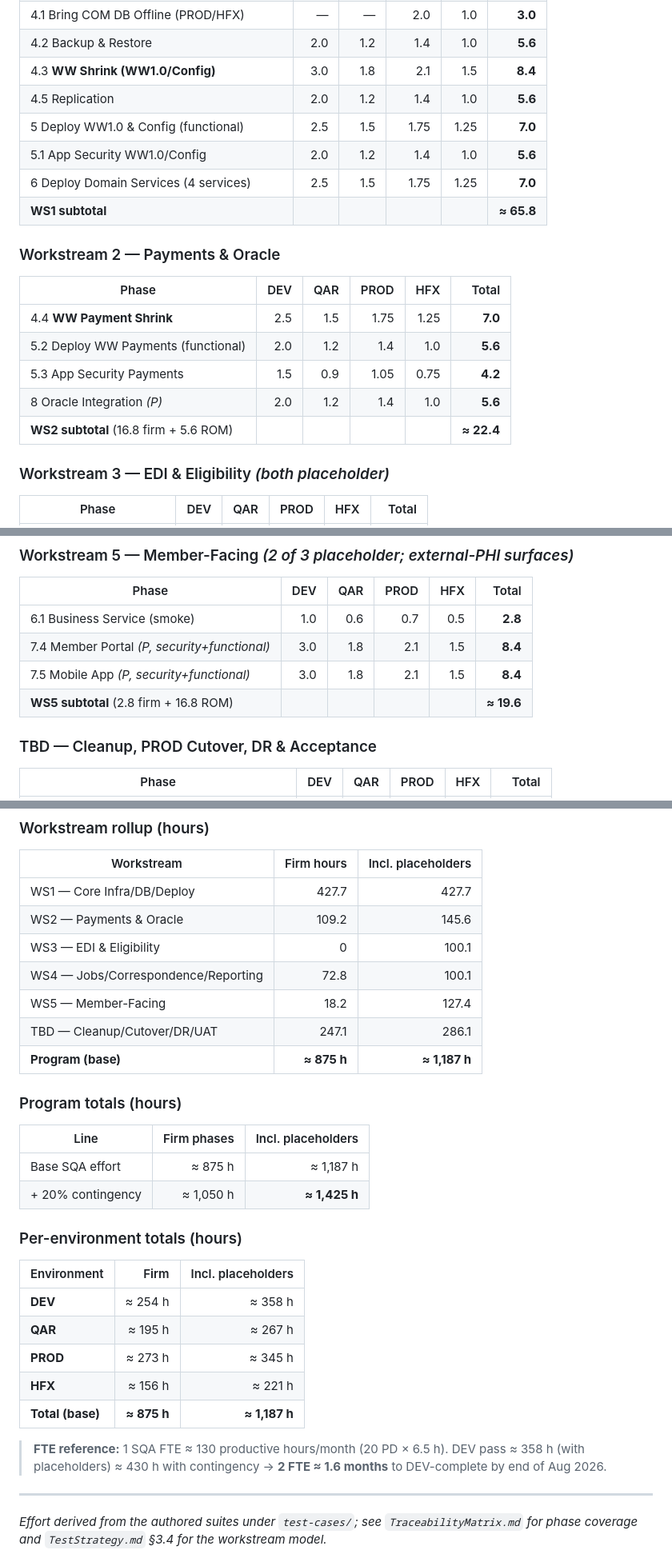
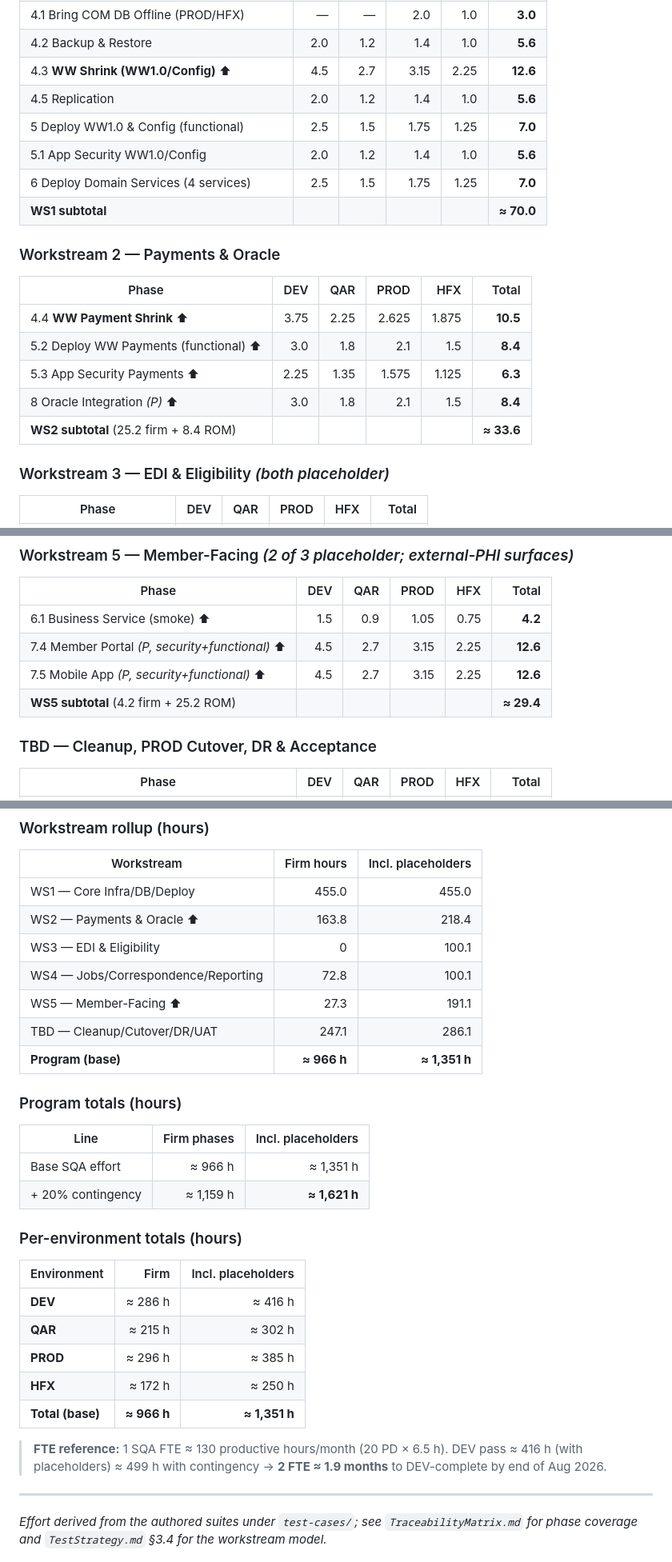
Before and after one commit to jdaddy2179/WWSHRINK, a Markdown page: qa/TestEstimates.md, 3 parts joined by grey strips. Shown at 80% size. GitHub-like rendering.

```diff
--- a/qa/TestEstimates.md
+++ b/qa/TestEstimates.md
@@ -67,21 +78,21 @@ Columns are SQA person-days per environment. "—" = phase does not run in that
 | 4 Setup Databases | 1.5 | 0.9 | 1.05 | 0.75 | **4.2** |
 | 4.1 Bring COM DB Offline (PROD/HFX) | — | — | 2.0 | 1.0 | **3.0** |
 | 4.2 Backup & Restore | 2.0 | 1.2 | 1.4 | 1.0 | **5.6** |
-| 4.3 **WW Shrink (WW1.0/Config)** | 3.0 | 1.8 | 2.1 | 1.5 | **8.4** |
+| 4.3 **WW Shrink (WW1.0/Config)** ⬆ | 4.5 | 2.7 | 3.15 | 2.25 | **12.6** |
 | 4.5 Replication | 2.0 | 1.2 | 1.4 | 1.0 | **5.6** |
 | 5 Deploy WW1.0 & Config (functional) | 2.5 | 1.5 | 1.75 | 1.25 | **7.0** |
 | 5.1 App Security WW1.0/Config | 2.0 | 1.2 | 1.4 | 1.0 | **5.6** |
 | 6 Deploy Domain Services (4 services) | 2.5 | 1.5 | 1.75 | 1.25 | **7.0** |
-| **WS1 subtotal** | | | | | **≈ 65.8** |
+| **WS1 subtotal** | | | | | **≈ 70.0** |
 
 ### Workstream 2 — Payments & Oracle
 | Phase | DEV | QAR | PROD | HFX | Total |
 |-------|----:|----:|-----:|----:|------:|
-| 4.4 **WW Payment Shrink** | 2.5 | 1.5 | 1.75 | 1.25 | **7.0** |
-| 5.2 Deploy WW Payments (functional) | 2.0 | 1.2 | 1.4 | 1.0 | **5.6** |
-| 5.3 App Security Payments | 1.5 | 0.9 | 1.05 | 0.75 | **4.2** |
-| 8 Oracle Integration *(P)* | 2.0 | 1.2 | 1.4 | 1.0 | **5.6** |
-| **WS2 subtotal** (16.8 firm + 5.6 ROM) | | | | | **≈ 22.4** |
+| 4.4 **WW Payment Shrink** ⬆ | 3.75 | 2.25 | 2.625 | 1.875 | **10.5** |
+| 5.2 Deploy WW Payments (functional) ⬆ | 3.0 | 1.8 | 2.1 | 1.5 | **8.4** |
+| 5.3 App Security Payments ⬆ | 2.25 | 1.35 | 1.575 | 1.125 | **6.3** |
+| 8 Oracle Integration *(P)* ⬆ | 3.0 | 1.8 | 2.1 | 1.5 | **8.4** |
+| **WS2 subtotal** (25.2 firm + 8.4 ROM) | | | | | **≈ 33.6** |
 
 ### Workstream 3 — EDI & Eligibility *(both placeholder)*
 | Phase | DEV | QAR | PROD | HFX | Total |
@@ -101,10 +112,10 @@ Columns are SQA person-days per environment. "—" = phase does not run in that
 ### Workstream 5 — Member-Facing *(2 of 3 placeholder; external-PHI surfaces)*
 | Phase | DEV | QAR | PROD | HFX | Total |
 |-------|----:|----:|-----:|----:|------:|
-| 6.1 Business Service (smoke) | 1.0 | 0.6 | 0.7 | 0.5 | **2.8** |
-| 7.4 Member Portal *(P, security+functional)* | 3.0 | 1.8 | 2.1 | 1.5 | **8.4** |
-| 7.5 Mobile App *(P, security+functional)* | 3.0 | 1.8 | 2.1 | 1.5 | **8.4** |
-| **WS5 subtotal** (2.8 firm + 16.8 ROM) | | | | | **≈ 19.6** |
+| 6.1 Business Service (smoke) ⬆ | 1.5 | 0.9 | 1.05 | 0.75 | **4.2** |
+| 7.4 Member Portal *(P, security+functional)* ⬆ | 4.5 | 2.7 | 3.15 | 2.25 | **12.6** |
+| 7.5 Mobile App *(P, security+functional)* ⬆ | 4.5 | 2.7 | 3.15 | 2.25 | **12.6** |
+| **WS5 subtotal** (4.2 firm + 25.2 ROM) | | | | | **≈ 29.4** |
 
 ### TBD — Cleanup, PROD Cutover, DR & Acceptance
 | Phase | DEV | QAR | PROD | HFX | Total |
@@ -248,30 +262,30 @@ Phase X (E2E+perf+UAT)        ░░▓▓▓▓▓▓▓▓▓▓░  (QAR/PROD
 ### Workstream rollup (hours)
 | Workstream | Firm hours | Incl. placeholders |
 |-----------|-----------:|-------------------:|
-| WS1 — Core Infra/DB/Deploy | 427.7 | 427.7 |
-| WS2 — Payments & Oracle | 109.2 | 145.6 |
+| WS1 — Core Infra/DB/Deploy | 455.0 | 455.0 |
+| WS2 — Payments & Oracle ⬆ | 163.8 | 218.4 |
 | WS3 — EDI & Eligibility | 0 | 100.1 |
 | WS4 — Jobs/Correspondence/Reporting | 72.8 | 100.1 |
-| WS5 — Member-Facing | 18.2 | 127.4 |
+| WS5 — Member-Facing ⬆ | 27.3 | 191.1 |
 | TBD — Cleanup/Cutover/DR/UAT | 247.1 | 286.1 |
-| **Program (base)** | **≈ 875 h** | **≈ 1,187 h** |
+| **Program (base)** | **≈ 966 h** | **≈ 1,351 h** |
 
 ### Program totals (hours)
 | Line | Firm phases | Incl. placeholders |
 |------|------------:|-------------------:|
-| Base SQA effort | ≈ 875 h | ≈ 1,187 h |
-| + 20% contingency | ≈ 1,050 h | **≈ 1,425 h** |
+| Base SQA effort | ≈ 966 h | ≈ 1,351 h |
+| + 20% contingency | ≈ 1,159 h | **≈ 1,621 h** |
 
 ### Per-environment totals (hours)
 | Environment | Firm | Incl. placeholders |
 |-------------|-----:|-------------------:|
-| **DEV** | ≈ 254 h | ≈ 358 h |
-| **QAR** | ≈ 195 h | ≈ 267 h |
-| **PROD** | ≈ 273 h | ≈ 345 h |
-| **HFX** | ≈ 156 h | ≈ 221 h |
-| **Total (base)** | **≈ 875 h** | **≈ 1,187 h** |
+| **DEV** | ≈ 286 h | ≈ 416 h |
+| **QAR** | ≈ 215 h | ≈ 302 h |
+| **PROD** | ≈ 296 h | ≈ 385 h |
+| **HFX** | ≈ 172 h | ≈ 250 h |
+| **Total (base)** | **≈ 966 h** | **≈ 1,351 h** |
 
-> **FTE reference:** 1 SQA FTE ≈ 130 productive hours/month (20 PD × 6.5 h). DEV pass ≈ 358 h (with placeholders) ≈ 430 h with contingency → **2 FTE ≈ 1.6 months** to DEV-complete by end of Aug 2026.
+> **FTE reference:** 1 SQA FTE ≈ 130 productive hours/month (20 PD × 6.5 h). DEV pass ≈ 416 h (with placeholders) ≈ 499 h with contingency → **2 FTE ≈ 1.9 months** to DEV-complete by end of Aug 2026.
 
 ---
 *Effort derived from the authored suites under `test-cases/`; see `TraceabilityMatrix.md` for phase coverage and `TestStrategy.md` §3.4 for the workstream model.*
```
Also changed, not shown: other parts of qa/TestEstimates.md (+48 -34 lines).
